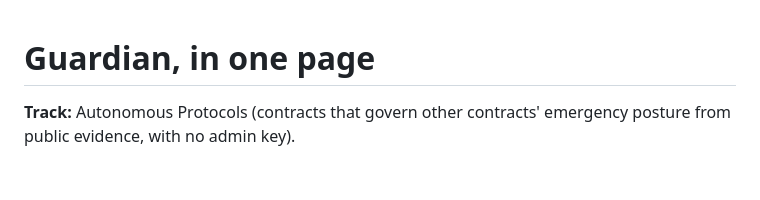
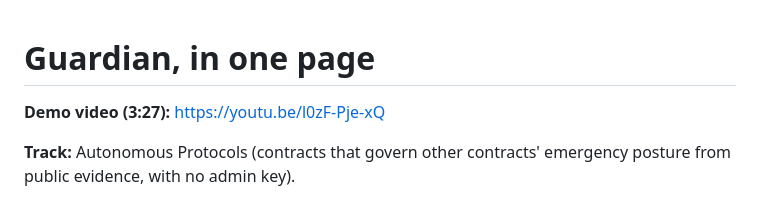
Before and after one commit to ijustlikexd/genlayer-guardian, a Markdown page: SUBMISSION.md, the part around the change. Rendered like a GitHub page; blank space fills up the shorter version.

```diff
--- a/SUBMISSION.md
+++ b/SUBMISSION.md
@@ -1,4 +1,6 @@
 # Guardian, in one page
+
+**Demo video (3:27):** https://youtu.be/l0zF-Pje-xQ
 
 **Track:** Autonomous Protocols (contracts that govern other contracts' emergency posture from public evidence, with no admin key).
 
```
Also changed, not shown: README.md (+2 -0 lines).
